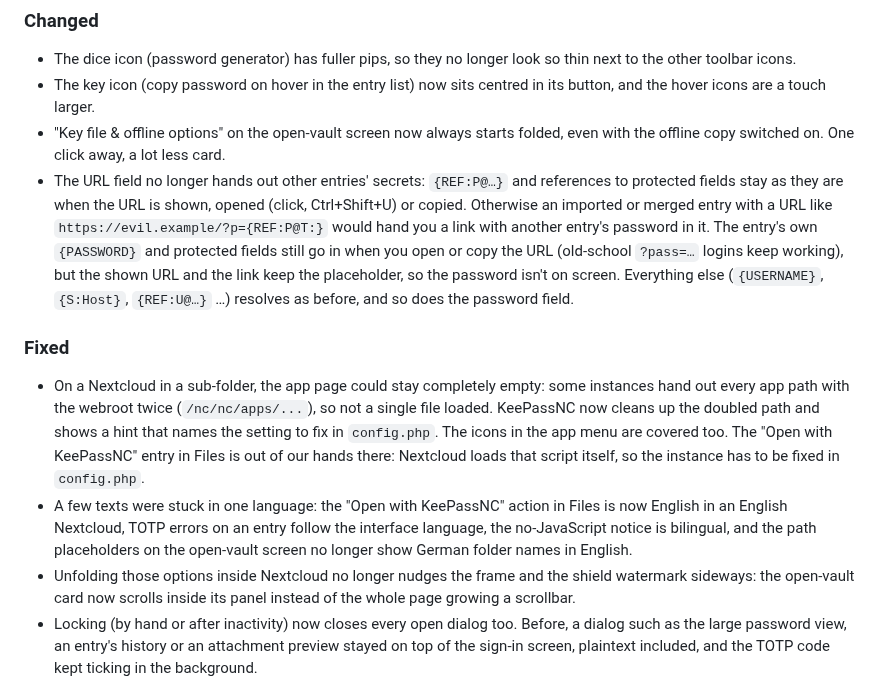
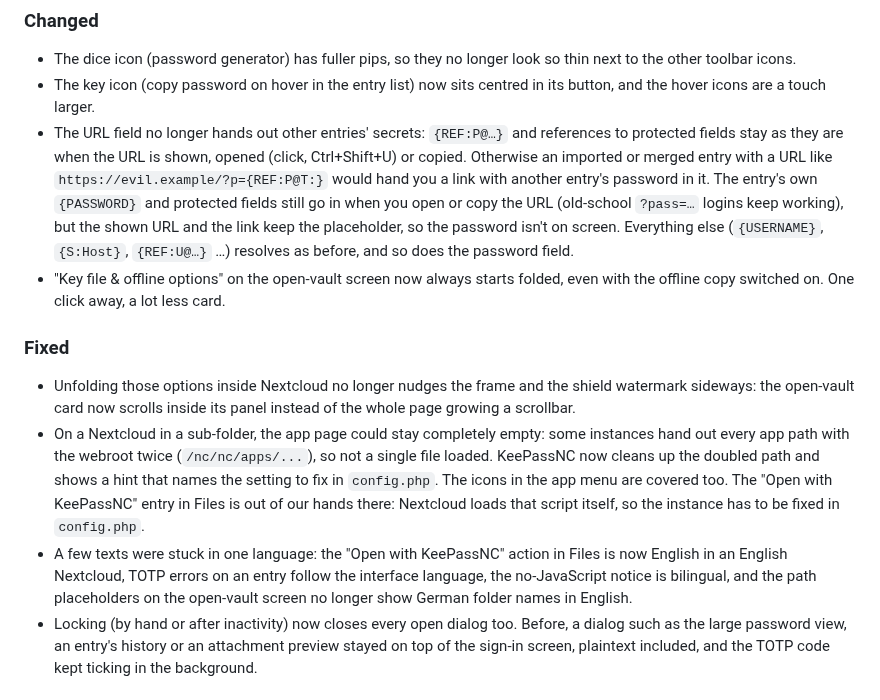
Before and after one commit to StudioCuda/KeePassNC, a Markdown page: nextcloud-app/keepassnc/CHANGELOG.md, the part around the change. Drawn GitHub-style.

Commit message:
Update CHANGELOG.md for KeePassNC app
Sorted two lines differently, so they make more sense in consequence.

```diff
--- a/nextcloud-app/keepassnc/CHANGELOG.md
+++ b/nextcloud-app/keepassnc/CHANGELOG.md
@@ -8,13 +8,13 @@ Format based on [Keep a Changelog](https://keepachangelog.com/en/1.1.0/).
 ### Changed
 - The dice icon (password generator) has fuller pips, so they no longer look so thin next to the other toolbar icons.
 - The key icon (copy password on hover in the entry list) now sits centred in its button, and the hover icons are a touch larger.
+- The URL field no longer hands out other entries' secrets: `{REF:P@…}` and references to protected fields stay as they are when the URL is shown, opened (click, Ctrl+Shift+U) or copied. Otherwise an imported or merged entry with a URL like `https://evil.example/?p={REF:P@T:}` would hand you a link with another entry's password in it. The entry's own `{PASSWORD}` and protected fields still go in when you open or copy the URL (old-school `?pass=…` logins keep working), but the shown URL and the link keep the placeholder, so the password isn't on screen. Everything else (`{USERNAME}`, `{S:Host}`, `{REF:U@…}` …) resolves as before, and so does the password field.
 - "Key file & offline options" on the open-vault screen now always starts folded, even with the offline copy switched on. One click away, a lot less card.
-- The URL field no longer hands out other entries' secrets: `{REF:P@…}` and references to protected fields stay as they are when the URL is shown, opened (click, Ctrl+Shift+U) or copied. Otherwise an imported or merged entry with a URL like `https://evil.example/?p={REF:P@T:}` would hand you a link with another entry's password in it. The entry's own `{PASSWORD}` and protected fields still go in when you open or copy the URL (old-school `?pass=…` logins keep working), but the shown URL and the link keep the placeholder, so the password isn't on screen. Everything else (`{USERNAME}`, `{S:Host}`, `{REF:U@…}` …) resolves as before, and so does the password field.
 
 ### Fixed
+- Unfolding those options inside Nextcloud no longer nudges the frame and the shield watermark sideways: the open-vault card now scrolls inside its panel instead of the whole page growing a scrollbar.
 - On a Nextcloud in a sub-folder, the app page could stay completely empty: some instances hand out every app path with the webroot twice (`/nc/nc/apps/...`), so not a single file loaded. KeePassNC now cleans up the doubled path and shows a hint that names the setting to fix in `config.php`. The icons in the app menu are covered too. The "Open with KeePassNC" entry in Files is out of our hands there: Nextcloud loads that script itself, so the instance has to be fixed in `config.php`.
 - A few texts were stuck in one language: the "Open with KeePassNC" action in Files is now English in an English Nextcloud, TOTP errors on an entry follow the interface language, the no-JavaScript notice is bilingual, and the path placeholders on the open-vault screen no longer show German folder names in English.
-- Unfolding those options inside Nextcloud no longer nudges the frame and the shield watermark sideways: the open-vault card now scrolls inside its panel instead of the whole page growing a scrollbar.
 - Locking (by hand or after inactivity) now closes every open dialog too. Before, a dialog such as the large password view, an entry's history or an attachment preview stayed on top of the sign-in screen, plaintext included, and the TOTP code kept ticking in the background.
 
 ## [0.15.0] - 2026-10-20
```
